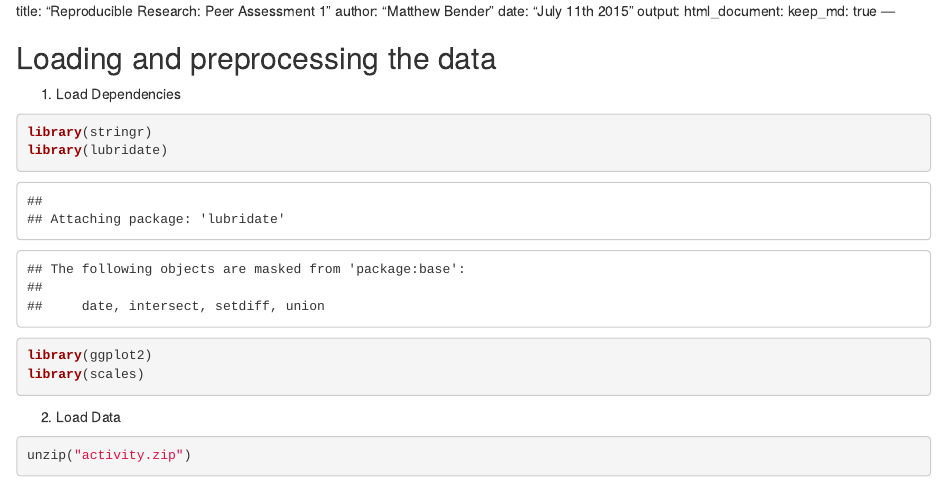
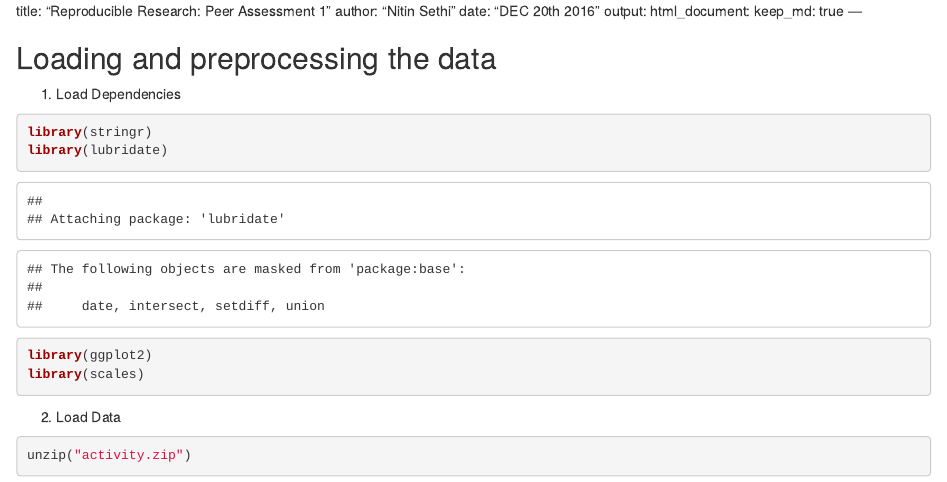
Before and after one commit to Nitins123/Reproducible-Research-Projects, an R Markdown document (PA1_template.Rmd): the page in a window 1100 px wide, from its top. Rendered offline with R 4.5, knitr and Pandoc, with nearby package versions; some code elsewhere in the file could not run offline.

Commit message:
Update PA1_template.Rmd

```diff
--- a/PA1_template.Rmd
+++ b/PA1_template.Rmd
@@ -1,6 +1,6 @@
 title: "Reproducible Research: Peer Assessment 1"
-author: "Matthew Bender"
-date: "July 11th 2015"
+author: "Nitin Sethi"
+date: "DEC 20th 2016"
 output:
   html_document:
     keep_md: true
```
